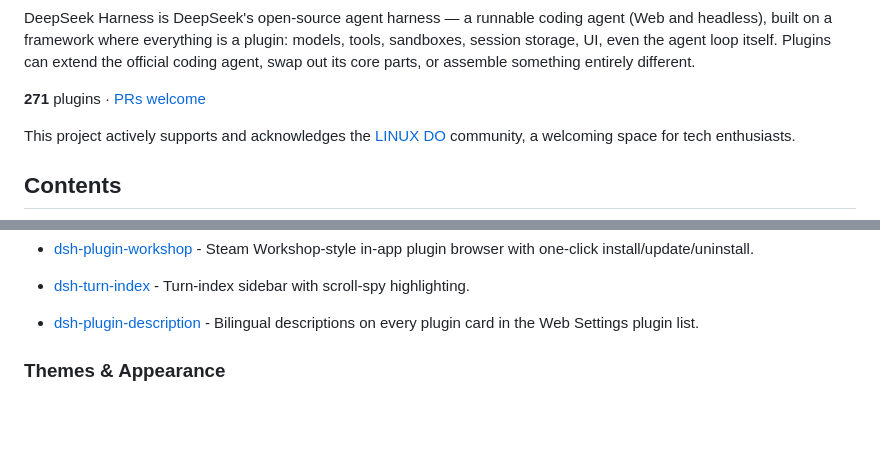
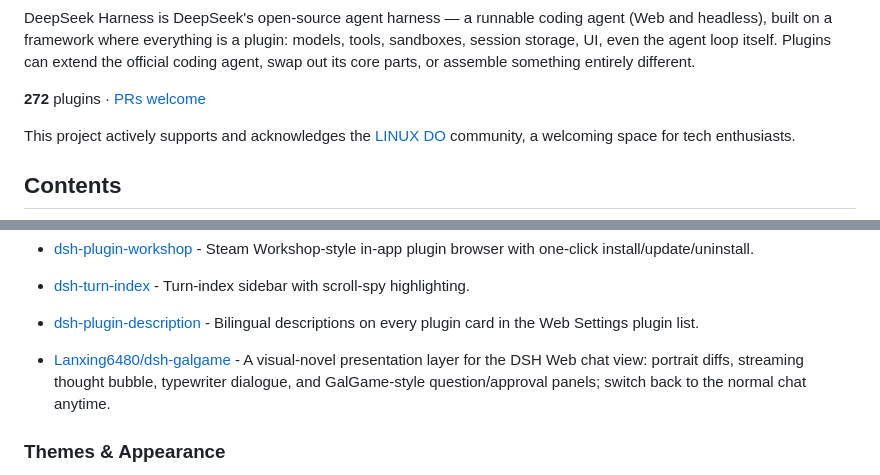
Before and after one commit to Andyqwe44/awesome-dsh-plugin, a Markdown page: README.en.md, 2 parts joined by grey strips. GitHub-like rendering; blank space fills up the shorter version.

Commit message:
Add dsh-galgame to UI Enhancements
- [Lanxing6480/dsh-galgame](https://github.com/Lanxing6480/dsh-galgame) — DSH Web 聊天界面 GalGame 演出层
- EN entry under UI Enhancements, zh entry under 🎨 UI 增强

```diff
--- a/README.en.md
+++ b/README.en.md
@@ -19,7 +19,7 @@
 
 DeepSeek Harness is DeepSeek's open-source agent harness — a runnable coding agent (Web and headless), built on a framework where everything is a plugin: models, tools, sandboxes, session storage, UI, even the agent loop itself. Plugins can extend the official coding agent, swap out its core parts, or assemble something entirely different.
 
-**271** plugins · [PRs welcome](#contributing)
+**272** plugins · [PRs welcome](#contributing)
 
 This project actively supports and acknowledges the [LINUX DO](https://linux.do) community, a welcoming space for tech enthusiasts.
 
@@ -102,6 +102,7 @@ This project actively supports and acknowledges the [LINUX DO](https://linux.do)
 - [dsh-plugin-workshop](https://github.com/yyyyukari/dsh-plugin-workshop) - Steam Workshop-style in-app plugin browser with one-click install/update/uninstall.
 - [dsh-turn-index](https://github.com/Simon314620/dsh-turn-index) - Turn-index sidebar with scroll-spy highlighting.
 - [dsh-plugin-description](https://github.com/MysaDC/dsh-plugin-description) - Bilingual descriptions on every plugin card in the Web Settings plugin list.
+- [Lanxing6480/dsh-galgame](https://github.com/Lanxing6480/dsh-galgame) - A visual-novel presentation layer for the DSH Web chat view: portrait diffs, streaming thought bubble, typewriter dialogue, and GalGame-style question/approval panels; switch back to the normal chat anytime.
 
 ### Themes & Appearance
 
```
Also changed, not shown: README.md (+2 -1 lines).
